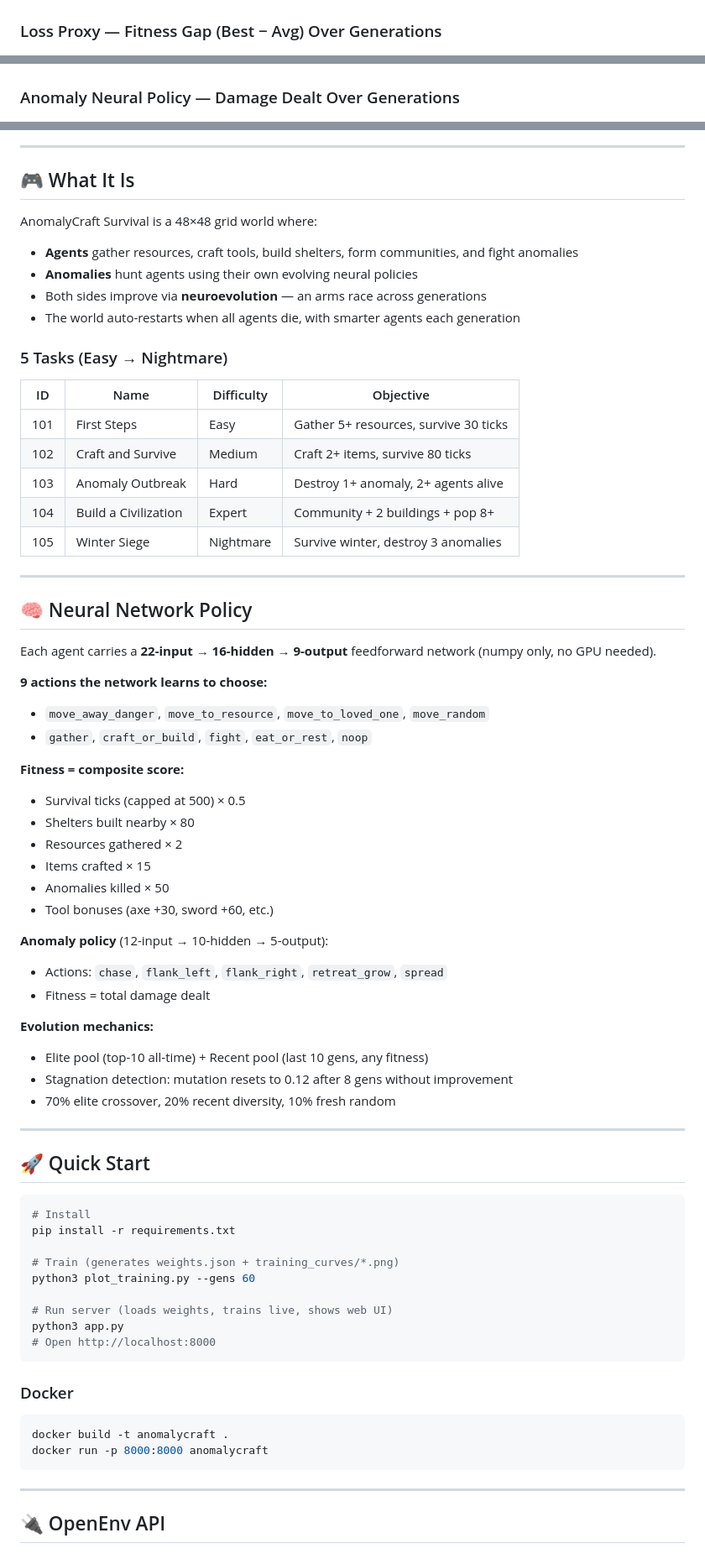
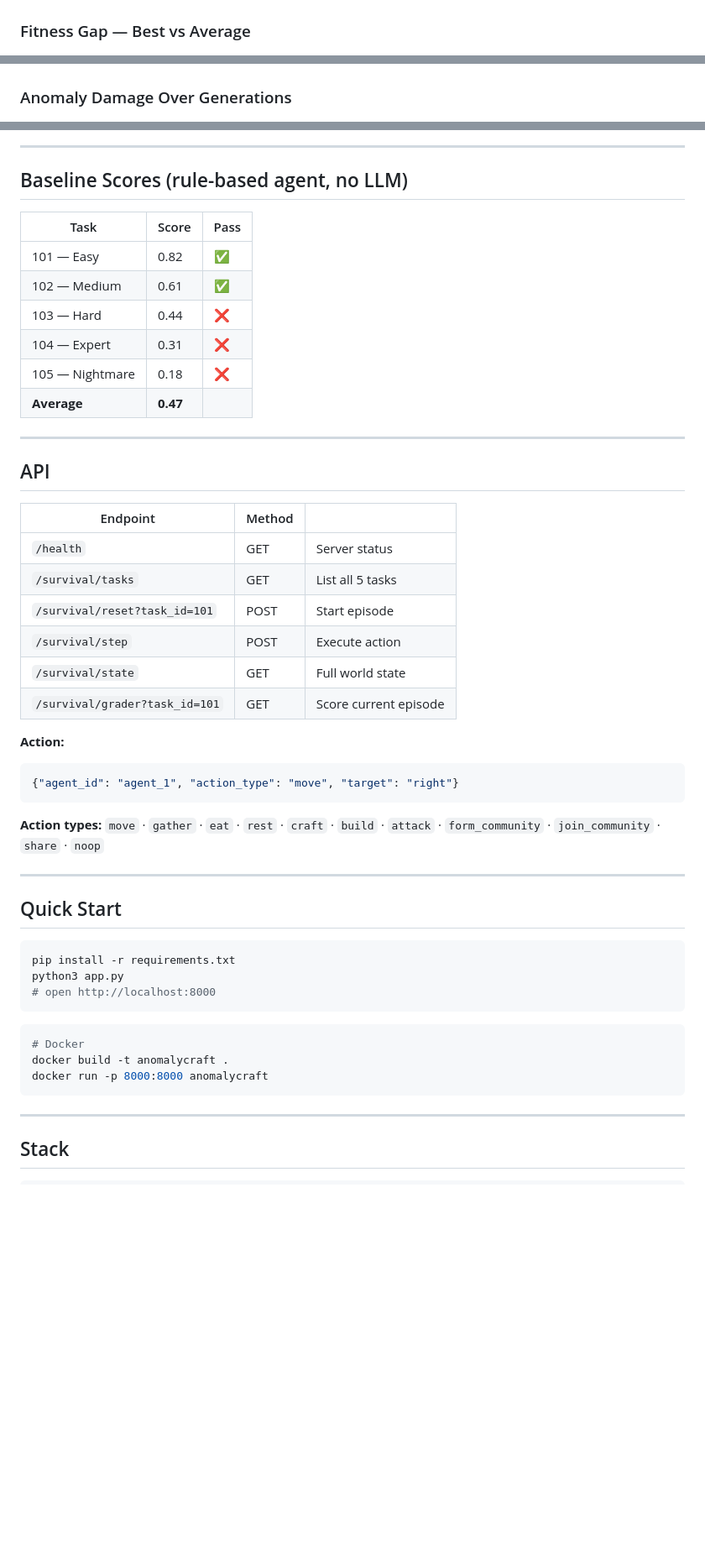
Before and after one commit to fursatiinsaan/my-openenv, a Markdown page: README.md, 3 parts joined by grey strips. Shown at 84% size. Drawn GitHub-style; blank space fills up the shorter version.

Commit message:
docs: repolish README and BLOG - tighter, cleaner, no fluff

````diff
--- a/README.md
+++ b/README.md
@@ -37,9 +75,9 @@ A multi-agent survival simulation where AI agents and anomalies both evolve neur
 ![Reward Curve](training_curves/reward_curve.png)
 
-### Loss Proxy — Fitness Gap (Best − Avg) Over Generations
+### Fitness Gap — Best vs Average
 ![Loss Curve](training_curves/loss_curve.png)
 
-### Anomaly Neural Policy — Damage Dealt Over Generations
+### Anomaly Damage Over Generations
 ![Anomaly Curve](training_curves/anomaly_curve.png)
 
 ### Shelters Built Per Generation
@@ -47,75 +85,54 @@ A multi-agent survival simulation where AI agents and anomalies both evolve neur
 
 ---
 
-## 🎮 What It Is
+## Baseline Scores (rule-based agent, no LLM)
 
-AnomalyCraft Survival is a 48×48 grid world where:
-- **Agents** gather resources, craft tools, build shelters, form communities, and fight anomalies
-- **Anomalies** hunt agents using their own evolving neural policies
-- Both sides improve via **neuroevolution** — an arms race across generations
-- The world auto-restarts when all agents die, with smarter agents each generation
-
-### 5 Tasks (Easy → Nightmare)
-
-| ID | Name | Difficulty | Objective |
-|---|---|---|---|
-| 101 | First Steps | Easy | Gather 5+ resources, survive 30 ticks |
-| 102 | Craft and Survive | Medium | Craft 2+ items, survive 80 ticks |
-| 103 | Anomaly Outbreak | Hard | Destroy 1+ anomaly, 2+ agents alive |
-| 104 | Build a Civilization | Expert | Community + 2 buildings + pop 8+ |
-| 105 | Winter Siege | Nightmare | Survive winter, destroy 3 anomalies |
+| Task | Score | Pass |
+|---|---|---|
+| 101 — Easy | 0.82 | ✅ |
+| 102 — Medium | 0.61 | ✅ |
+| 103 — Hard | 0.44 | ❌ |
+| 104 — Expert | 0.31 | ❌ |
+| 105 — Nightmare | 0.18 | ❌ |
+| **Average** | **0.47** | |
 
 ---
 
-## 🧠 Neural Network Policy
+## API
 
-Each agent carries a **22-input → 16-hidden → 9-output** feedforward network (numpy only, no GPU needed).
+| Endpoint | Method | |
+|---|---|---|
+| `/health` | GET | Server status |
+| `/survival/tasks` | GET | List all 5 tasks |
+| `/survival/reset?task_id=101` | POST | Start episode |
+| `/survival/step` | POST | Execute action |
+| `/survival/state` | GET | Full world state |
+| `/survival/grader?task_id=101` | GET | Score current episode |
 
-**9 actions the network learns to choose:**
-- `move_away_danger`, `move_to_resource`, `move_to_loved_one`, `move_random`
-- `gather`, `craft_or_build`, `fight`, `eat_or_rest`, `noop`
+**Action:**
+```json
+{"agent_id": "agent_1", "action_type": "move", "target": "right"}
+```
 
-**Fitness = composite score:**
-- Survival ticks (capped at 500) × 0.5
-- Shelters built nearby × 80
-- Resources gathered × 2
-- Items crafted × 15
-- Anomalies killed × 50
-- Tool bonuses (axe +30, sword +60, etc.)
-
-**Anomaly policy** (12-input → 10-hidden → 5-output):
-- Actions: `chase`, `flank_left`, `flank_right`, `retreat_grow`, `spread`
-- Fitness = total damage dealt
-
-**Evolution mechanics:**
-- Elite pool (top-10 all-time) + Recent pool (last 10 gens, any fitness)
-- Stagnation detection: mutation resets to 0.12 after 8 gens without improvement
-- 70% elite crossover, 20% recent diversity, 10% fresh random
+**Action types:** `move` · `gather` · `eat` · `rest` · `craft` · `build` · `attack` · `form_community` · `join_community` · `share` · `noop`
 
 ---
 
-## 🚀 Quick Start
+## Quick Start
 
 ```bash
-# Install
 pip install -r requirements.txt
-
-# Train (generates weights.json + training_curves/*.png)
-python3 plot_training.py --gens 60
-
-# Run server (loads weights, trains live, shows web UI)
 python3 app.py
-# Open http://localhost:8000
+# open http://localhost:8000
 ```
 
-### Docker
-
 ```bash
+# Docker
 docker build -t anomalycraft .
 docker run -p 8000:8000 anomalycraft
 ```
 
 ---
 
-## 🔌 OpenEnv API
+## Stack
 
````
Also changed, not shown: other parts of README.md (+58 -75 lines), BLOG.md (+30 -72 lines).
